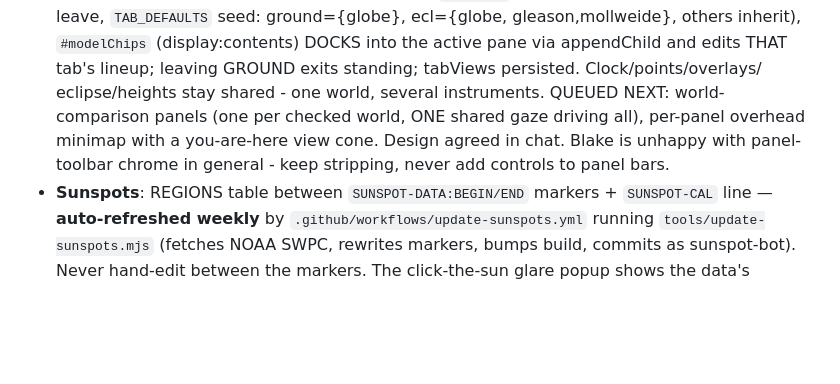
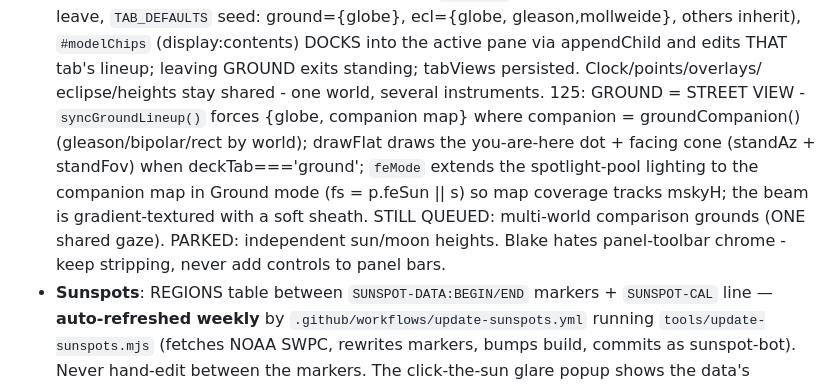
Before and after one commit to icspin/compare-earfs, a Markdown page: CLAUDE.md, the part around the change. Rendered like a GitHub page; blank space fills up the shorter version.

Commit message:
CLAUDE.md: street-view ground (build 125)

```diff
--- a/CLAUDE.md
+++ b/CLAUDE.md
@@ -173,10 +173,15 @@ and 'git pull --rebase' before pushing.
   DOCKS into the active pane via appendChild and edits THAT tab's lineup;
   leaving GROUND exits standing; tabViews persisted. Clock/points/overlays/
   eclipse/heights stay shared - one world, several instruments.
-  QUEUED NEXT: world-comparison panels (one per checked world, ONE shared
-  gaze driving all), per-panel overhead minimap with a you-are-here view
-  cone. Design agreed in chat. Blake is unhappy with panel-toolbar chrome
-  in general - keep stripping, never add controls to panel bars.
+  125: GROUND = STREET VIEW - `syncGroundLineup()` forces {globe, companion
+  map} where companion = groundCompanion() (gleason/bipolar/rect by world);
+  drawFlat draws the you-are-here dot + facing cone (standAz + standFov)
+  when deckTab==='ground'; `feMode` extends the spotlight-pool lighting to
+  the companion map in Ground mode (fs = p.feSun || s) so map coverage
+  tracks mskyH; the beam is gradient-textured with a soft sheath.
+  STILL QUEUED: multi-world comparison grounds (ONE shared gaze). PARKED:
+  independent sun/moon heights. Blake hates panel-toolbar chrome - keep
+  stripping, never add controls to panel bars.
 - **Sunspots**: REGIONS table between `SUNSPOT-DATA:BEGIN/END` markers +
   `SUNSPOT-CAL` line — **auto-refreshed weekly** by
   `.github/workflows/update-sunspots.yml` running `tools/update-sunspots.mjs`
```
